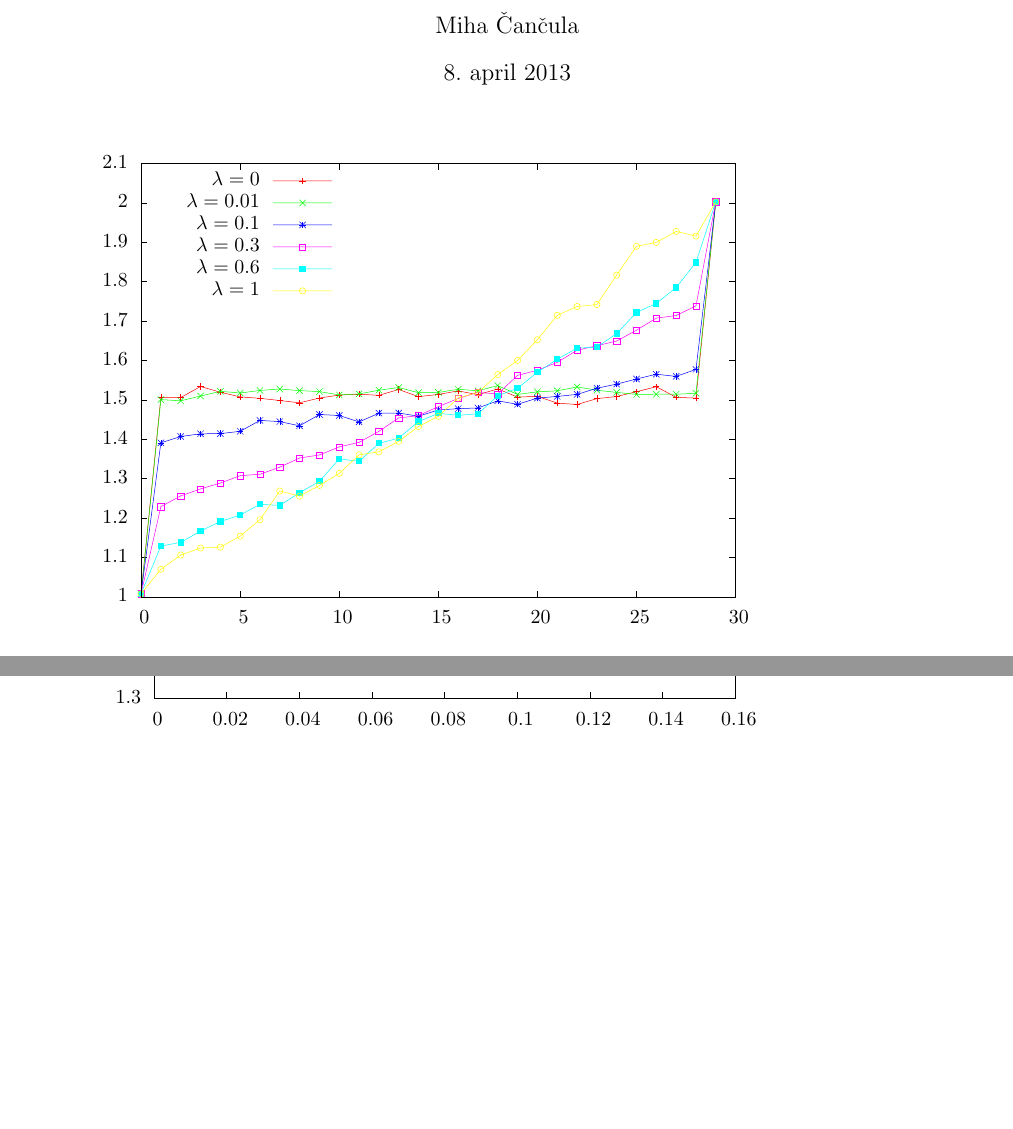
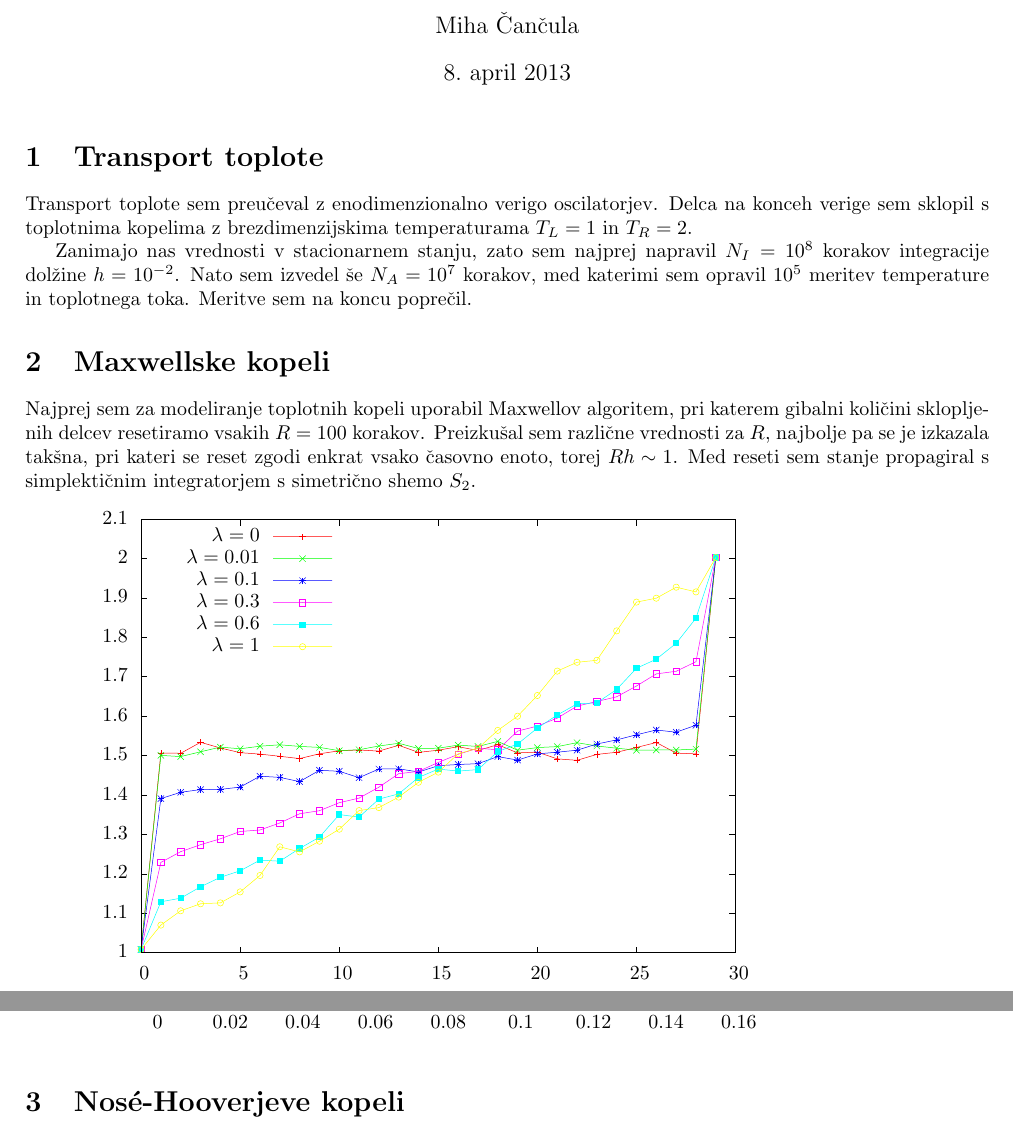
Before and after one commit to Noughmad/Sola, a LaTeX document (Visje Racunske Metode/03_Molekule/miha_cancula_5.tex): two parts of pages 1 and 2 of 2 before the commit and two parts of pages 1 and 3 of 3 after it, joined at a grey line, cut so that both start at the same text, the shorter picture padded with empty space. The pictures show the PDF file Visje Racunske Metode/03_Molekule/miha_cancula_5.pdf that the author committed with the source.

Commit message:
Pisal porocilo

```diff
--- a/Visje Racunske Metode/03_Molekule/miha_cancula_5.tex
+++ b/Visje Racunske Metode/03_Molekule/miha_cancula_5.tex
@@ -31,6 +31,21 @@
 
 \maketitle
 
+\section{Transport toplote}
+
+Transport toplote sem preu"ceval z enodimenzionalno verigo oscilatorjev.
+Delca na konceh verige sem sklopil s toplotnima kopelima z brezdimenzijskima temperaturama $T_L=1$ in $T_R=2$.
+
+Zanimajo nas vrednosti v stacionarnem stanju, zato sem najprej napravil $N_I = 10^{8}$ korakov integracije dol"zine $h=10^{-2}$.
+Nato sem izvedel "se $N_A=10^{7}$ korakov, med katerimi sem opravil $10^{5}$ meritev temperature in toplotnega toka.
+Meritve sem na koncu popre"cil.
+
+\section{Maxwellske kopeli}
+
+Najprej sem za modeliranje toplotnih kopeli uporabil Maxwellov algoritem, pri katerem gibalni koli"cini sklopljenih delcev resetiramo vsakih $R=100$ korakov.
+Preizku"sal sem razli"cne vrednosti za $R$, najbolje pa se je izkazala tak"sna, pri kateri se reset zgodi enkrat vsako "casovno enoto, torej $Rh \sim 1$.
+Med reseti sem stanje propagiral s simplekti"cnim integratorjem s simetri"cno shemo $S_2$.
+
 \input{g_odv_lambda_30}
 
 \input{g_odv_lambda_100}
```
Also changed, not shown: Visje Racunske Metode/03_Molekule/miha_cancula_5.pdf, Visje Racunske Metode/03_Molekule/miha_cancula_5.tex (2 more changed lines), 2 other files.
